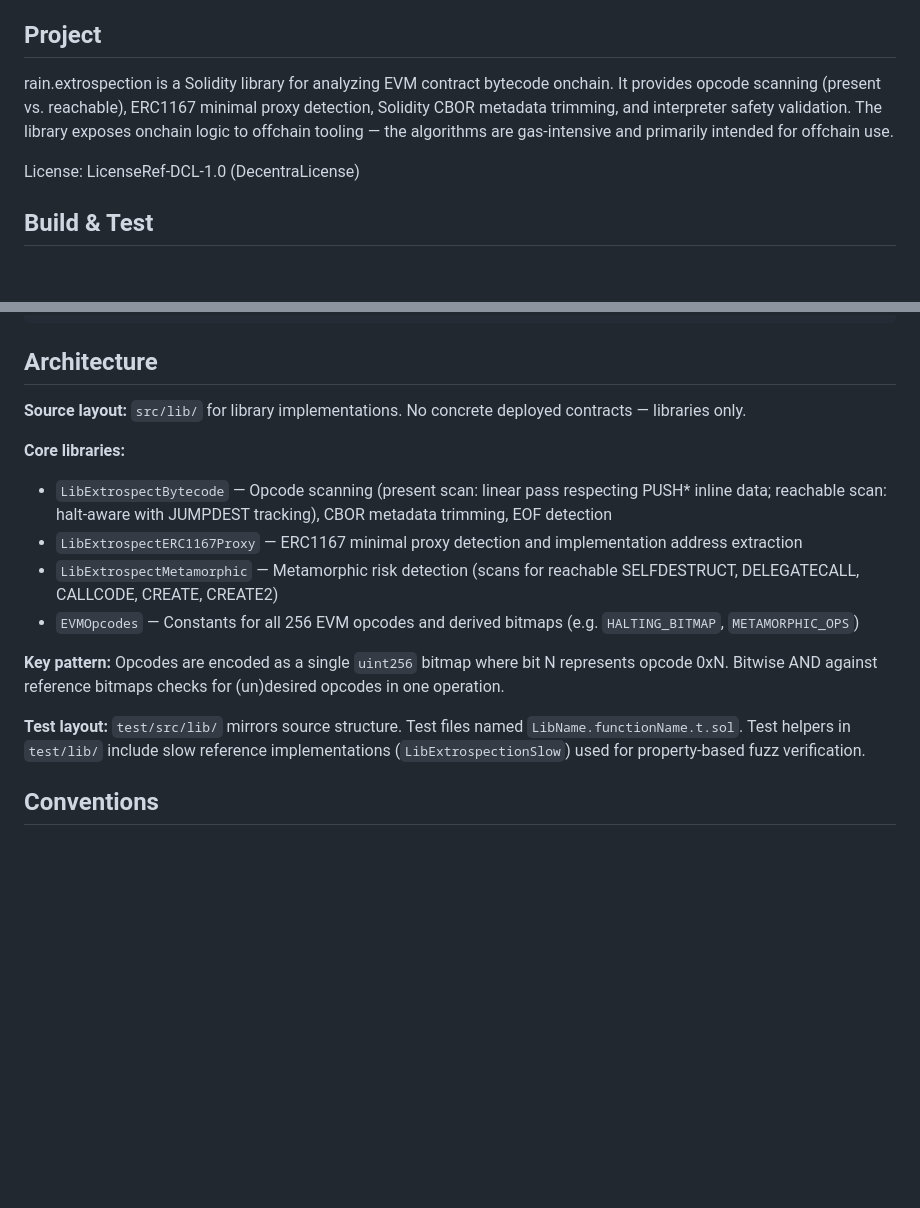
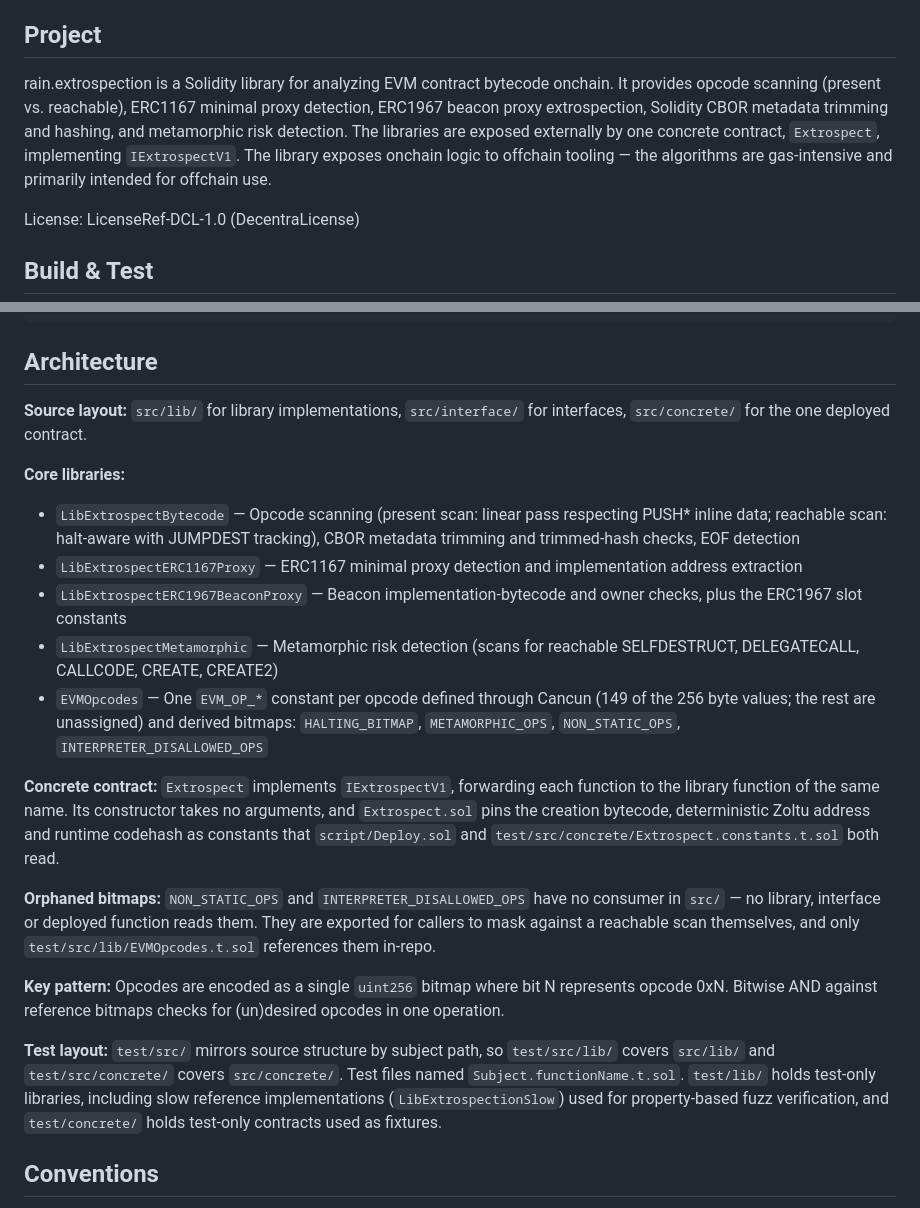
Before and after one commit to rainlanguage/rain.extrospection, a Markdown page: CLAUDE.md, 2 parts joined by grey strips. Rendered like a GitHub page; blank space fills up the shorter version.

```diff
--- a/CLAUDE.md
+++ b/CLAUDE.md
@@ -4,7 +4,7 @@ This file provides guidance to Claude Code (claude.ai/code) when working with co
 
 ## Project
 
-rain.extrospection is a Solidity library for analyzing EVM contract bytecode onchain. It provides opcode scanning (present vs. reachable), ERC1167 minimal proxy detection, Solidity CBOR metadata trimming, and interpreter safety validation. The library exposes onchain logic to offchain tooling — the algorithms are gas-intensive and primarily intended for offchain use.
+rain.extrospection is a Solidity library for analyzing EVM contract bytecode onchain. It provides opcode scanning (present vs. reachable), ERC1167 minimal proxy detection, ERC1967 beacon proxy extrospection, Solidity CBOR metadata trimming and hashing, and metamorphic risk detection. The libraries are exposed externally by one concrete contract, `Extrospect`, implementing `IExtrospectV1`. The library exposes onchain logic to offchain tooling — the algorithms are gas-intensive and primarily intended for offchain use.
 
 License: LicenseRef-DCL-1.0 (DecentraLicense)
 
@@ -36,17 +36,22 @@ nix develop -c forge test --match-test testFoo
 
 ## Architecture
 
-**Source layout:** `src/lib/` for library implementations. No concrete deployed contracts — libraries only.
+**Source layout:** `src/lib/` for library implementations, `src/interface/` for interfaces, `src/concrete/` for the one deployed contract.
 
 **Core libraries:**
-- `LibExtrospectBytecode` — Opcode scanning (present scan: linear pass respecting PUSH\* inline data; reachable scan: halt-aware with JUMPDEST tracking), CBOR metadata trimming, EOF detection
+- `LibExtrospectBytecode` — Opcode scanning (present scan: linear pass respecting PUSH\* inline data; reachable scan: halt-aware with JUMPDEST tracking), CBOR metadata trimming and trimmed-hash checks, EOF detection
 - `LibExtrospectERC1167Proxy` — ERC1167 minimal proxy detection and implementation address extraction
+- `LibExtrospectERC1967BeaconProxy` — Beacon implementation-bytecode and owner checks, plus the ERC1967 slot constants
 - `LibExtrospectMetamorphic` — Metamorphic risk detection (scans for reachable SELFDESTRUCT, DELEGATECALL, CALLCODE, CREATE, CREATE2)
-- `EVMOpcodes` — Constants for all 256 EVM opcodes and derived bitmaps (e.g. `HALTING_BITMAP`, `METAMORPHIC_OPS`)
+- `EVMOpcodes` — One `EVM_OP_*` constant per opcode defined through Cancun (149 of the 256 byte values; the rest are unassigned) and derived bitmaps: `HALTING_BITMAP`, `METAMORPHIC_OPS`, `NON_STATIC_OPS`, `INTERPRETER_DISALLOWED_OPS`
+
+**Concrete contract:** `Extrospect` implements `IExtrospectV1`, forwarding each function to the library function of the same name. Its constructor takes no arguments, and `Extrospect.sol` pins the creation bytecode, deterministic Zoltu address and runtime codehash as constants that `script/Deploy.sol` and `test/src/concrete/Extrospect.constants.t.sol` both read.
+
+**Orphaned bitmaps:** `NON_STATIC_OPS` and `INTERPRETER_DISALLOWED_OPS` have no consumer in `src/` — no library, interface or deployed function reads them. They are exported for callers to mask against a reachable scan themselves, and only `test/src/lib/EVMOpcodes.t.sol` references them in-repo.
 
 **Key pattern:** Opcodes are encoded as a single `uint256` bitmap where bit N represents opcode 0xN. Bitwise AND against reference bitmaps checks for (un)desired opcodes in one operation.
 
-**Test layout:** `test/src/lib/` mirrors source structure. Test files named `LibName.functionName.t.sol`. Test helpers in `test/lib/` include slow reference implementations (`LibExtrospectionSlow`) used for property-based fuzz verification.
+**Test layout:** `test/src/` mirrors source structure by subject path, so `test/src/lib/` covers `src/lib/` and `test/src/concrete/` covers `src/concrete/`. Test files named `Subject.functionName.t.sol`. `test/lib/` holds test-only libraries, including slow reference implementations (`LibExtrospectionSlow`) used for property-based fuzz verification, and `test/concrete/` holds test-only contracts used as fixtures.
 
 ## Conventions
 
```
Also changed, not shown: README.md (+87 -24 lines).
